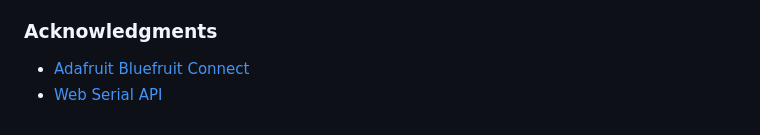
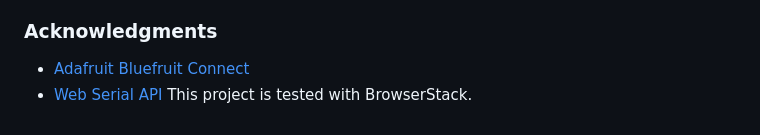
Before and after one commit to tyeth/serialfruit-connect-bookmarklet, a Markdown page: README.md, the part around the change. GitHub-like rendering.

```diff
--- a/README.md
+++ b/README.md
@@ -156,3 +156,4 @@ This project is licensed under the MIT License - see the [LICENSE](LICENSE) file
 
 - [Adafruit Bluefruit Connect](https://learn.adafruit.com/bluefruit-le-connect)
 - [Web Serial API](https://developer.mozilla.org/en-US/docs/Web/API/Serial)
+This project is tested with BrowserStack.
```
